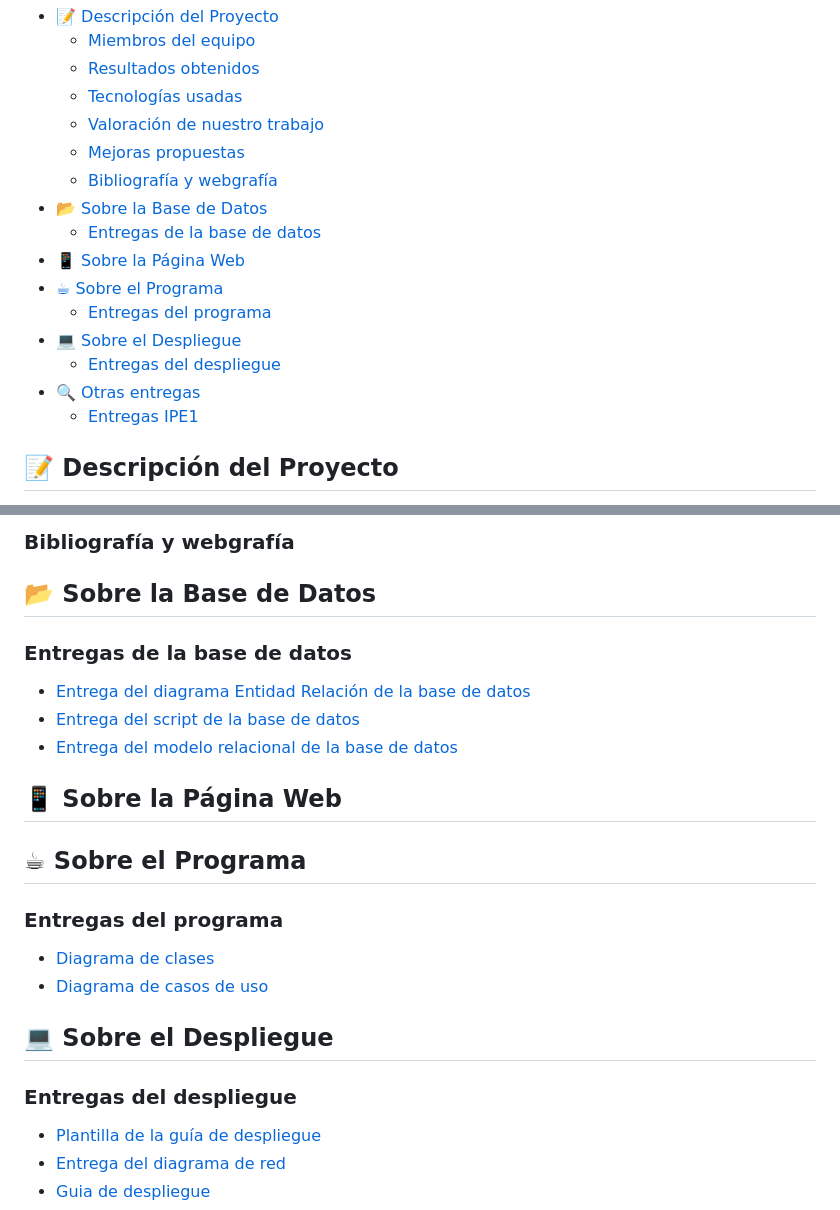
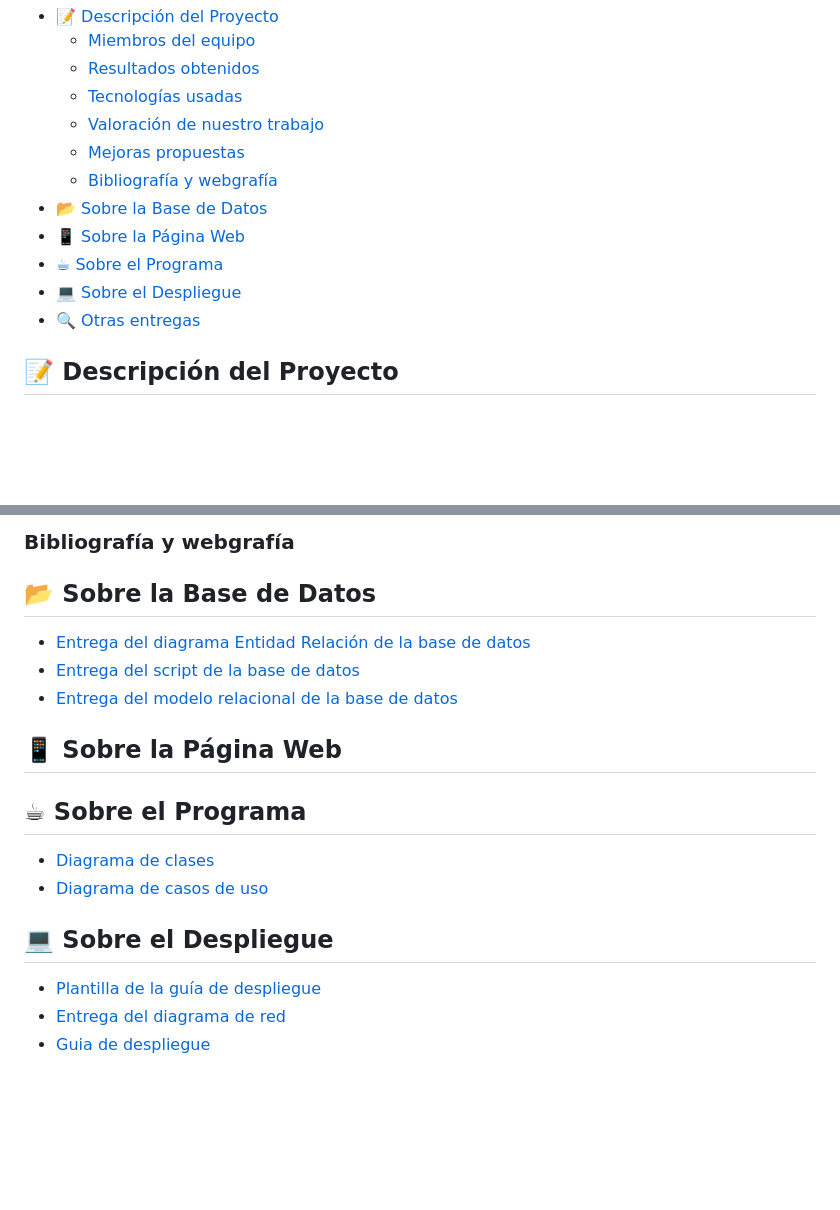
Before and after one commit to davidgsDAW/RETA_2526_EQUIPO4, a Markdown page: README.md, 2 parts joined by grey strips. Drawn GitHub-style; blank space fills up the shorter version.

```diff
--- a/README.md
+++ b/README.md
@@ -10,14 +10,10 @@
   - [Mejoras propuestas](#mejoras-propuestas)
   - [Bibliografía y webgrafía](#bibliografía-y-webgrafía)
 - [📂 Sobre la Base de Datos](#-sobre-la-base-de-datos)
-  - [Entregas de la base de datos](#entregas-de-la-base-de-datos)
 - [📱 Sobre la Página Web](#-sobre-la-página-web)
 - [☕ Sobre el Programa](#-sobre-el-programa)
-  - [Entregas del programa](#entregas-del-programa)
 - [💻 Sobre el Despliegue](#-sobre-el-despliegue)
-  - [Entregas del despliegue](#entregas-del-despliegue)
 - [🔍 Otras entregas](#-otras-entregas)
-  - [Entregas IPE1](#entragas-ipe1)
 
 ## 📝 Descripción del Proyecto
 
@@ -90,7 +86,6 @@ A continuación se muestran las principales tecnologías usadas para el desarrol
 
 ## 📂 Sobre la Base de Datos
 
-### Entregas de la base de datos
 
 - [Entrega del diagrama Entidad Relación de la base de datos](/Documentacion/BD/Entidad_Relacion_Reto.png)
 - [Entrega del script de la base de datos](/Documentacion/BD/Script_Final.sql)
@@ -100,14 +95,12 @@ A continuación se muestran las principales tecnologías usadas para el desarrol
 
 ## ☕ Sobre el Programa
 
-### Entregas del programa
 
 - [Diagrama de clases](/Documentacion/ED/entrega-diagrama-clases)
 - [Diagrama de casos de uso](/Documentacion/ED/Entrega-Diagrama-CasosdeUso)
 
 ## 💻 Sobre el Despliegue
 
-### Entregas del despliegue
 - [Plantilla de la guía de despliegue](/documentacion/entregas/si/guia-despliegue-plantilla/DAW1-RETO-EQUIPO4-GuiaDespliegue.pdf)
 - [Entrega del diagrama de red](/Documentacion/SI/diagrama_red.png)
 - [Guia de despliegue](/Documentacion/SI/guia_despliegue/GuiaDespliegue.pdf)
```
